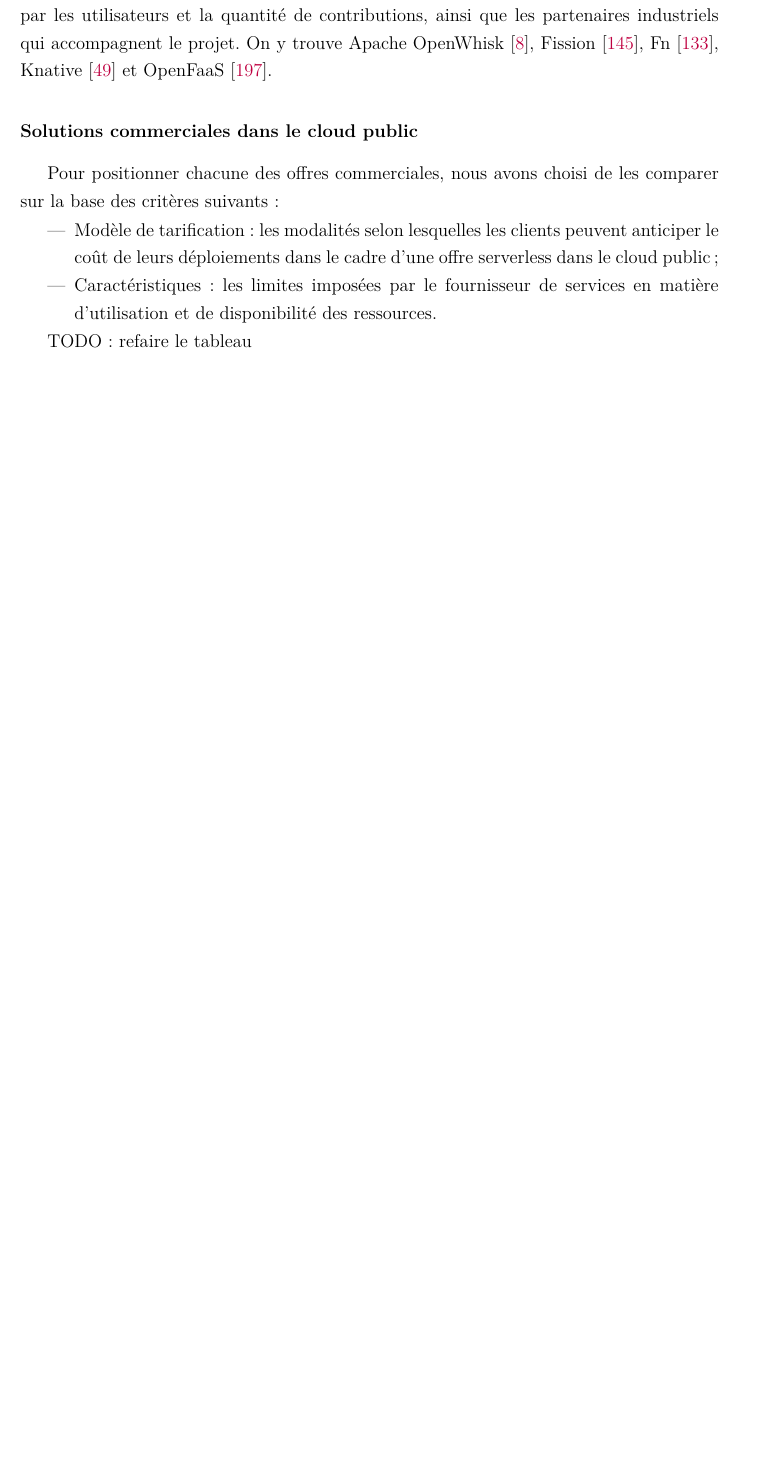
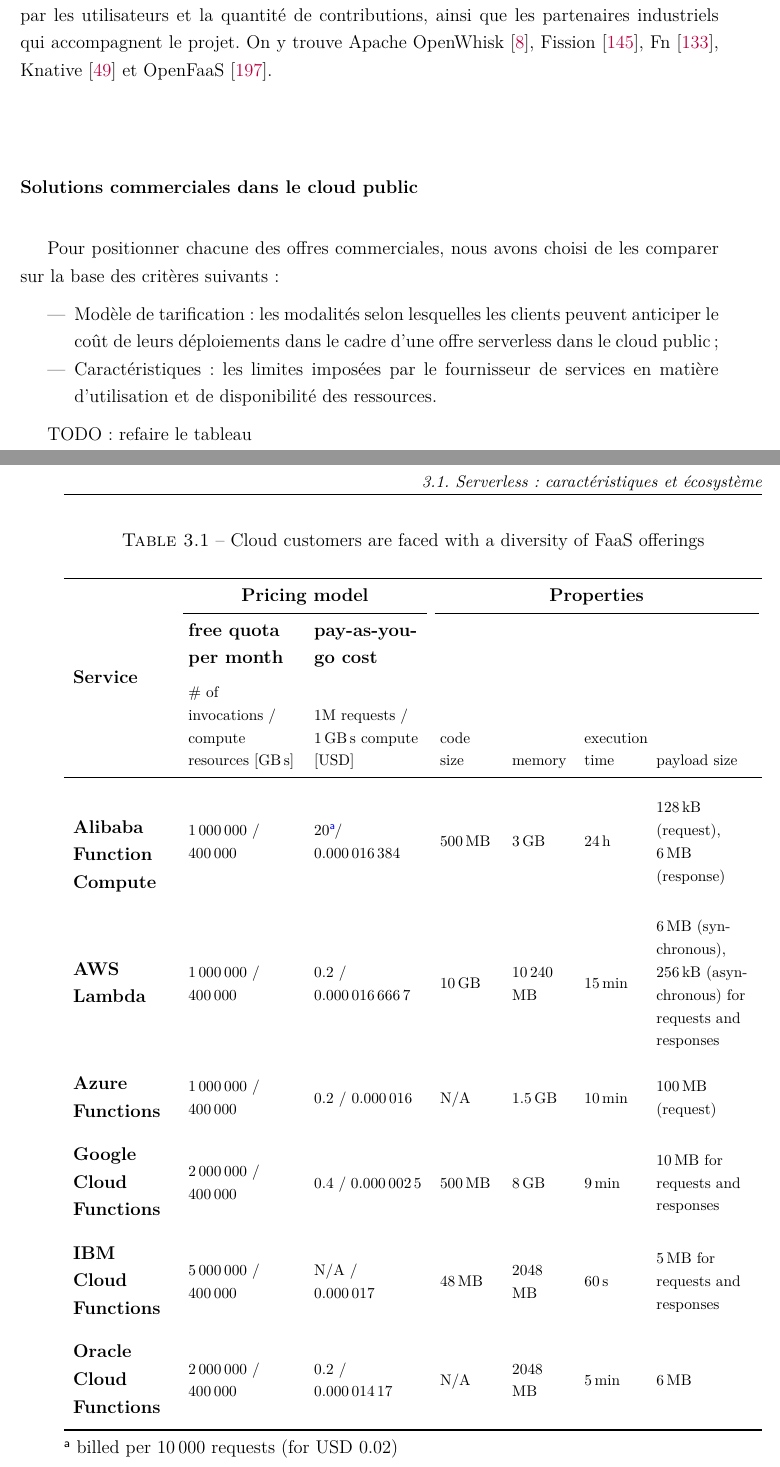
Before and after one commit to khannurien/thesis-manuscript, a LaTeX thesis (main.tex, which reads 3_Chapitre3/chapitre3.tex, these-dbl.cls): part of page 52 of 188 before the commit and two parts of pages 52 and 53 of 190 after it, the two joined at a grey line, cut so that both start at the same text, the shorter picture padded with empty space. Compiled offline with pdfLaTeX.

Commit message:
Fix du bug sur type de colonne défini par siunitx

```diff
--- a/3_Chapitre3/chapitre3.tex
+++ b/3_Chapitre3/chapitre3.tex
@@ -38,94 +38,93 @@
 
 TODO: refaire le tableau
 
-% \begin{longtblr}[
-%     caption = {Cloud customers are faced with a diversity of FaaS offerings},
-%     label = {table:commercial-faas},
-%     note{a} = {billed per \num{10000} requests (for USD 0.02)}
-% ]{
-%     rowhead = 3,
-%     colspec = { X[l,1.8] X[2,l]X[2,l] X[l]X[l]X[l]X[1.8,l] },
-%     row{1-2} = { l, font = {\bfseries} },
-%     row{3} = { b, font = \footnotesize%, cmd={\rotatebox{60}}
-%                 },
-%     row{4-Z} = { m, font = \footnotesize, rowsep = 1ex },
-%     column{1} = { font = {\bfseries}}
-% }
-
-% \toprule
-% \SetCell[r=3]{m} Service & \SetCell[c=2]{c} Pricing model && \SetCell[c=4]{c} Properties \\
-% \cmidrule[lr=-0.4]{2-3}
-% \cmidrule[lr=-0.4]{4-7}
-% &
-% free quota per month &
-% pay-as-you-go cost &
-% \\
-% &
-% \# of invocations / compute resources [\unit{\giga\byte\second}]&
-% \num{1}M requests / \qty{1}{\giga\byte\second} compute [USD]&
-% code size &
-% memory &
-% execution time &
-% payload size \\
-% \midrule
+\begin{longtblr}[
+    caption = {Cloud customers are faced with a diversity of FaaS offerings},
+    label = {table:commercial-faas},
+    note{a} = {billed per \num{10000} requests (for USD 0.02)}
+]{
+    rowhead = 3,
+    colspec = { X[l,1.8] X[2,l]X[2,l] X[l]X[l]X[l]X[1.8,l] },
+    row{1-2} = { l, font = {\bfseries} },
+    row{3} = { b, font = \footnotesize%, cmd={\rotatebox{60}}
+                },
+    row{4-Z} = { m, font = \footnotesize, rowsep = 1ex },
+    column{1} = { font = {\bfseries}}
+}
+    \toprule
+    \SetCell[r=3]{m} Service & \SetCell[c=2]{c} Pricing model && \SetCell[c=4]{c} Properties \\
+    \cmidrule[lr=-0.4]{2-3}
+    \cmidrule[lr=-0.4]{4-7}
+    &
+    free quota per month &
+    pay-as-you-go cost &
+    \\
+    &
+    \# of invocations / compute resources [\unit{\giga\byte\second}]&
+    \num{1}M requests / \qty{1}{\giga\byte\second} compute [USD]&
+    code size &
+    memory &
+    execution time &
+    payload size \\
+    \midrule
 
 
-% Alibaba Function Compute &
-% \num{1000000} / \num{400000} &
-% \num{20}\TblrNote{a} / \num{0.000016384} &
-% \qty{500}{\mega\byte} &
-% \qty{3}{\giga\byte}&
-% \qty{24}{\hour} &
-% \qty{128}{\kilo\byte} (request), \qty{6}{\mega\byte} (response)
-% \\
+    Alibaba Function Compute &
+    \num{1000000} / \num{400000} &
+    \num{20}\TblrNote{a} / \num{0.000016384} &
+    \qty{500}{\mega\byte} &
+    \qty{3}{\giga\byte}&
+    \qty{24}{\hour} &
+    \qty{128}{\kilo\byte} (request), \qty{6}{\mega\byte} (response)
+    \\
 
-% AWS Lambda &
-% \num{1000000} / \num{400000} &
-% \num{0.2} / \num{0.0000166667} &
-% \qty{10}{\giga\byte}&
-% \qty{10240}{\mega\byte} &
-% \qty{15}{\minute} &
-% \qty{6}{\mega\byte} (synchronous), \qty{256}{\kilo\byte} (asynchronous) for requests and responses
-% \\
+    AWS Lambda &
+    \num{1000000} / \num{400000} &
+    \num{0.2} / \num{0.0000166667} &
+    \qty{10}{\giga\byte}&
+    \qty{10240}{\mega\byte} &
+    \qty{15}{\minute} &
+    \qty{6}{\mega\byte} (synchronous), \qty{256}{\kilo\byte} (asynchronous) for requests and responses
+    \\
 
-% Azure Functions &
-% \num{1000000} / \num{400000} &
-% \num{0.2} / \num{0.000016} &
-% N/A &
-% \qty{1.5}{\giga\byte} &
-% \qty{10}{\minute}&
-% \qty{100}{\mega\byte} (request)
-% \\
+    Azure Functions &
+    \num{1000000} / \num{400000} &
+    \num{0.2} / \num{0.000016} &
+    N/A &
+    \qty{1.5}{\giga\byte} &
+    \qty{10}{\minute}&
+    \qty{100}{\mega\byte} (request)
+    \\
 
-% Google Cloud Functions   &
-% \num{2000000} / \num{400000} &
-% \num{0.4} / \num{0.0000025} &
-% \qty{500}{\mega\byte}&
-% \qty{8}{\giga\byte}&
-% \qty{9}{\minute}&
-% \qty{10}{\mega\byte} for requests and responses
-% \\
+    Google Cloud Functions   &
+    \num{2000000} / \num{400000} &
+    \num{0.4} / \num{0.0000025} &
+    \qty{500}{\mega\byte}&
+    \qty{8}{\giga\byte}&
+    \qty{9}{\minute}&
+    \qty{10}{\mega\byte} for requests and responses
+    \\
 
-% IBM Cloud Functions  &
-% \num{5000000} / \num{400000} &
-% N/A / \num{0.000017} &
-% \qty{48}{\mega\byte} &
-% \qty{2048}{\mega\byte} &
-% \qty{60}{\second} &
-% \qty{5}{\mega\byte} for requests and responses
-% \\
+    IBM Cloud Functions  &
+    \num{5000000} / \num{400000} &
+    N/A / \num{0.000017} &
+    \qty{48}{\mega\byte} &
+    \qty{2048}{\mega\byte} &
+    \qty{60}{\second} &
+    \qty{5}{\mega\byte} for requests and responses
+    \\
 
-% Oracle Cloud Functions &
-% \num{2000000} / \num{400000} &
-% \num{0.2} / \num{0.00001417} &
-% N/A &
-% \qty{2048}{\mega\byte} &
-% \qty{5}{\minute}&
-% \qty{6}{\mega\byte}
-% \\
+    Oracle Cloud Functions &
+    \num{2000000} / \num{400000} &
+    \num{0.2} / \num{0.00001417} &
+    N/A &
+    \qty{2048}{\mega\byte} &
+    \qty{5}{\minute}&
+    \qty{6}{\mega\byte}
+    \\
 
-% \bottomrule
-% \end{longtblr}
+    \bottomrule
+\end{longtblr}
 
 \subsubsection{Solution open source pour le cloud privé}
 
--- a/these-dbl.cls
+++ b/these-dbl.cls
@@ -31,6 +31,10 @@
 
 % \RequirePackage[utf8]{inputenc}
 \RequirePackage[english,french]{babel} % Last language is the default, use \selectlanguage{english} to switch
+\RequirePackage{csquotes} % Assurer les guillemets français
+\frenchspacing
+\FrenchFootnotes
+
 \RequirePackage{ifpdf}
 \RequirePackage[dvipsnames]{xcolor} % pour les couleurs
 \RequirePackage{textcomp}
@@ -67,9 +71,6 @@
 \onehalfspacing %Interligne 1,5
 
 \RequirePackage{ifthen} % Entrer valeurs bool\'{e}ennes et autres options
-\RequirePackage{csquotes} % Assurer les guillemets français
-\frenchspacing
-\FrenchFootnotes
 
 % Define commands to set fonts throughout the document
 \newcommand*{\selectfontfrontcover}{\fontfamily{phv}\selectfont}  % Font style used in front cover
@@ -91,7 +92,7 @@
 % Maths
 \usepackage{amsmath,amssymb,amsfonts}
 % Valeurs numériques
-% \usepackage[allow-quantity-breaks]{siunitx}
+\usepackage[allow-quantity-breaks]{siunitx}
 
 % Polices
 % \usepackage{pifont}
@@ -117,7 +118,7 @@
 % Centered tabular column with text wrapping (L)
 % \newcolumntype{L}{>{\centering\arraybackslash}m{0.6\linewidth}}
 \newcolumntype{L}{>{\arraybackslash}m{0.75\linewidth}}
-\newcolumntype{S}{>{\centering\arraybackslash}m{0.2\linewidth}}
+\newcolumntype{Y}{>{\centering\arraybackslash}m{0.2\linewidth}}
 % for vertical centering text in X colum
 \renewcommand\tabularxcolumn[1]{m{#1}}
 
@@ -125,11 +126,11 @@
 \usepackage{minted}
 
 % Tableaux multi-pages
-% \usepackage{tabularray,adjustbox}
-% \UseTblrLibrary{booktabs}
-% % make tabularray use \caption instead of own caption style
-% \makeatletter\def\captionofnoinc#1{\def\@captype{#1}\addtocounter{#1}{-1}\caption}\makeatother\DefTblrTemplate{firsthead}{default}{\captionofnoinc{table}{\InsertTblrText{caption}}}\DefTblrTemplate{middlehead}{default}{\captionofnoinc{table}{\InsertTblrText{caption} \InsertTblrText{middlehead-text} (Suite)}}
-% \DefTblrTemplate{lasthead}{default}{\captionofnoinc{table}{\InsertTblrText{caption} \InsertTblrText{lasthead-text} (Suite)}}
+\usepackage{tabularray,adjustbox}
+\UseTblrLibrary{booktabs}
+% make tabularray use \caption instead of own caption style
+\makeatletter\def\captionofnoinc#1{\def\@captype{#1}\addtocounter{#1}{-1}\caption}\makeatother\DefTblrTemplate{firsthead}{default}{\captionofnoinc{table}{\InsertTblrText{caption}}}\DefTblrTemplate{middlehead}{default}{\captionofnoinc{table}{\InsertTblrText{caption} \InsertTblrText{middlehead-text} (Suite)}}
+\DefTblrTemplate{lasthead}{default}{\captionofnoinc{table}{\InsertTblrText{caption} \InsertTblrText{lasthead-text} (Suite)}}
 
 % Commentaires dans le PDF
 \newboolean{showcomments}
```
Also changed, not shown: 5_Chapitre5/chapitre5.tex (+1 -1 lines), 6_Chapitre6/chapitre6.tex (+1 -1 lines), 1 other file.
